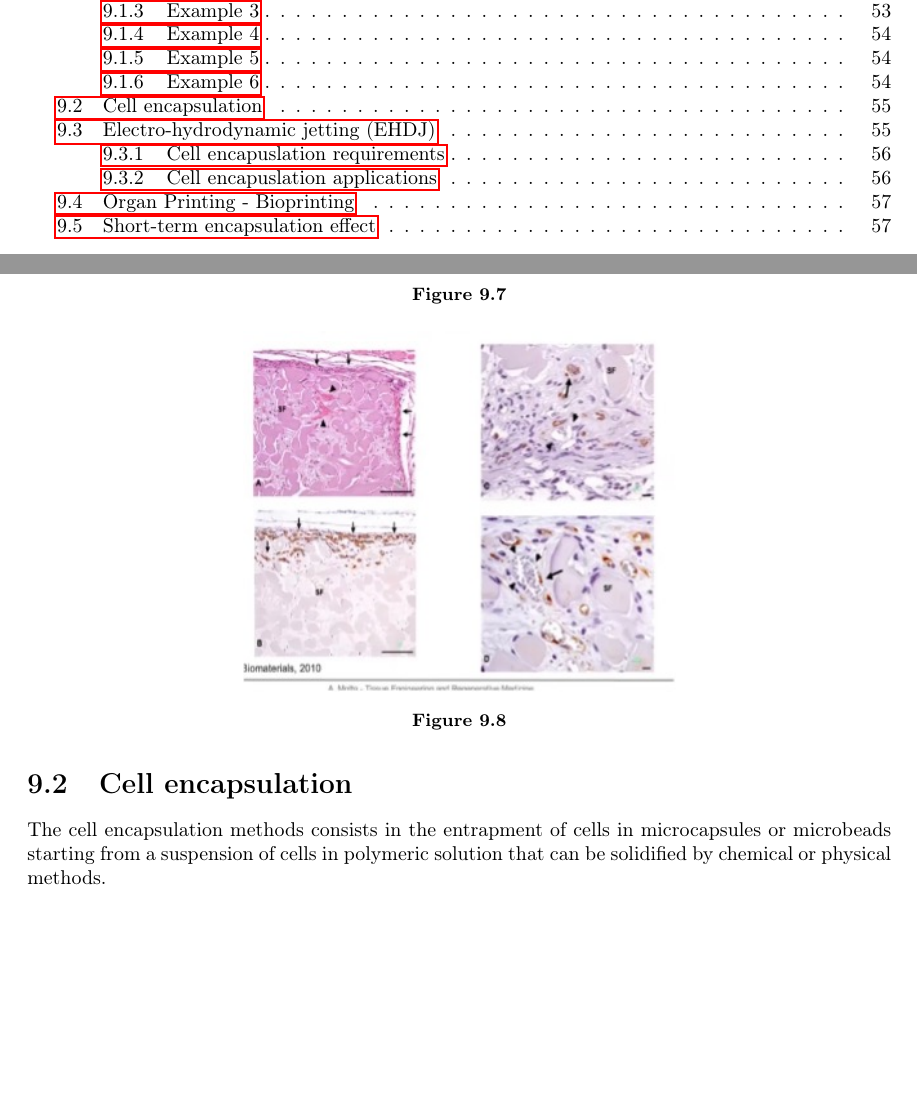
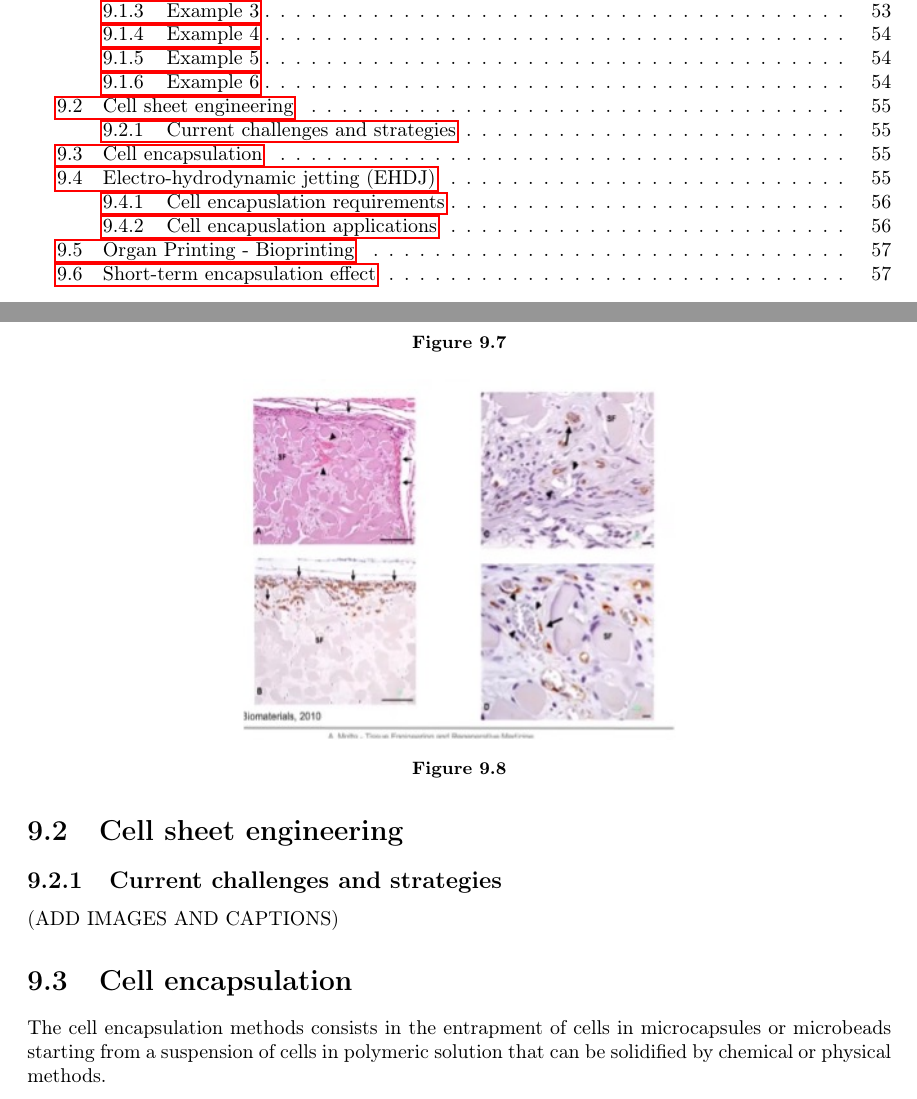
Before and after one commit to giacThePhantom/TissueEngineering, a LaTeX thesis (principal.tex, which reads chapters/09_scaffoldDesign.tex): two parts of pages 4 and 56 of 65, joined at a grey line, cut so that both start at the same text, the shorter picture padded with empty space. Compiled offline with pdfLaTeX.

Commit message:
Add Scaffold 2

```diff
--- a/chapters/09_scaffoldDesign.tex
+++ b/chapters/09_scaffoldDesign.tex
@@ -154,6 +154,11 @@ Figure \ref{fig:salt}: from a NaCl solution salt crystals will form a sponge. Th
 
 MISSING LECTURE
 
+\section{Cell sheet engineering}
+
+    \subsection{Current challenges and strategies}
+     (ADD IMAGES AND CAPTIONS)
+
 \section{Cell encapsulation}
 
 The cell encapsulation methods consists in the entrapment of cells in microcapsules or microbeads starting from a suspension of cells in polymeric solution that can be solidified by chemical or physical methods.
```
